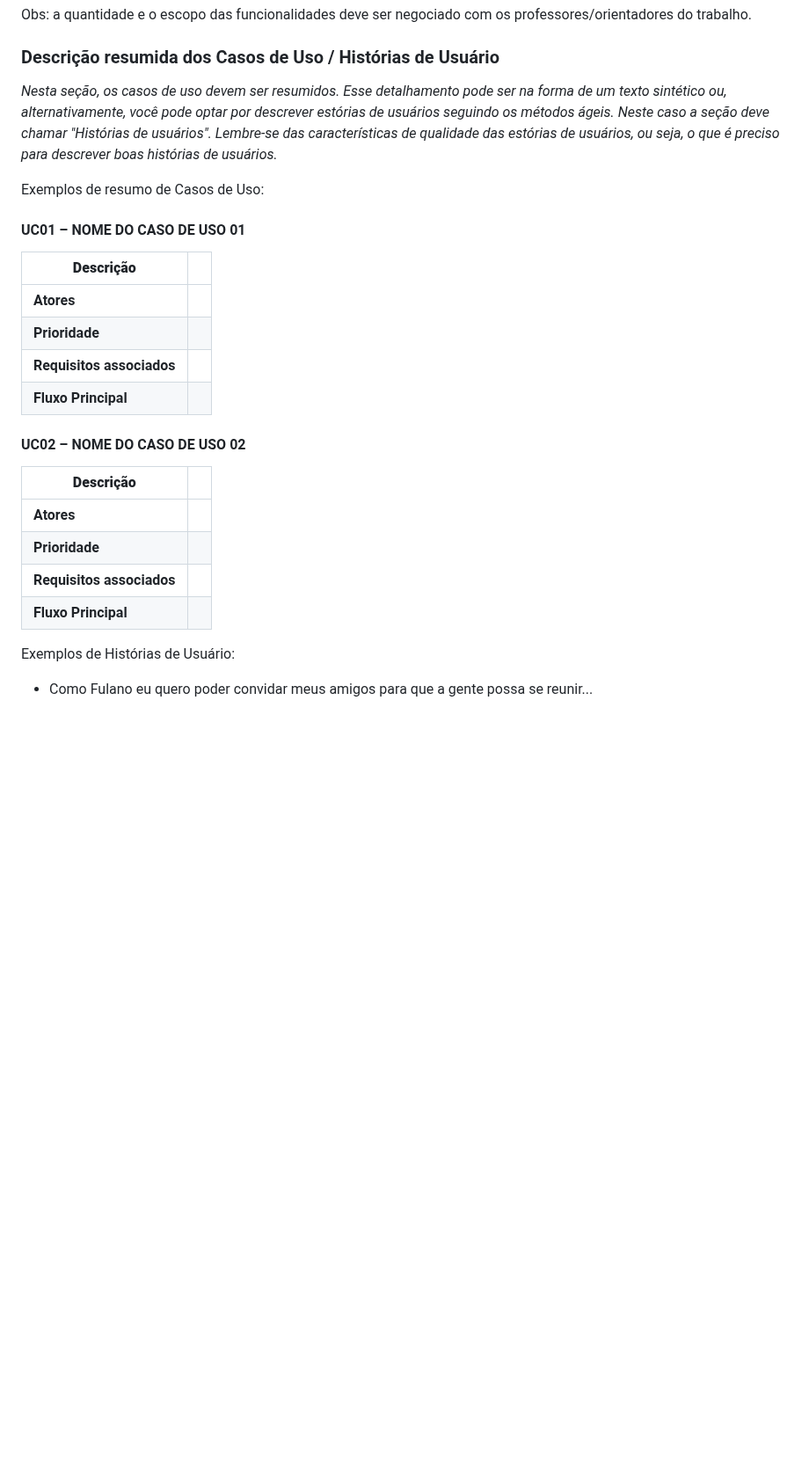
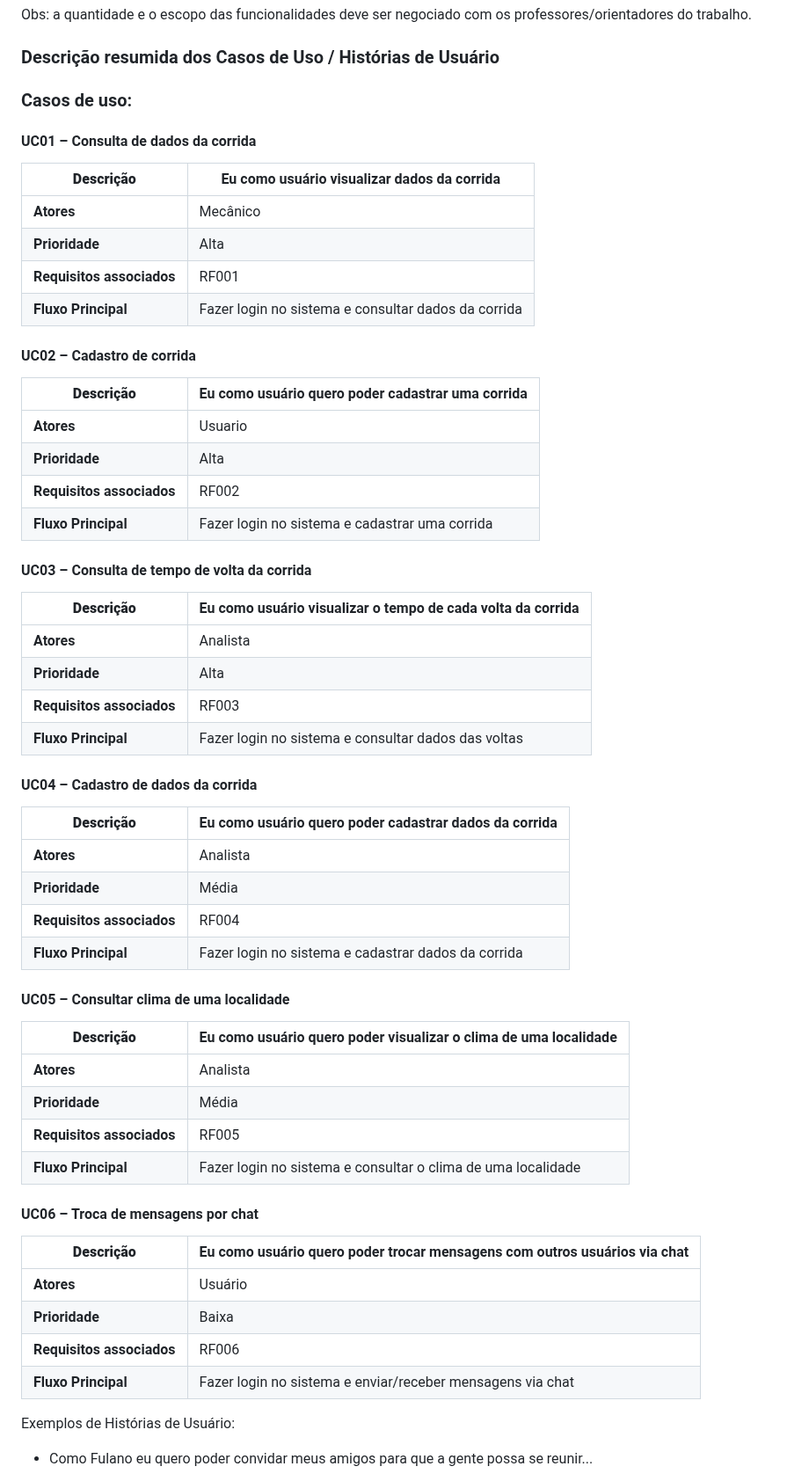
Before and after one commit to ICEI-PUC-Minas-PPLES-TI/plf-es-2023-1-ti5-5104100-race-engineering, a Markdown page: documentacao/documento_de_arquitetura.md, the part around the change. Shown at 88% size. GitHub-like rendering; blank space fills up the shorter version.

Commit message:
feat: adiciona casos de uso

```diff
--- a/documentacao/documento_de_arquitetura.md
+++ b/documentacao/documento_de_arquitetura.md
@@ -212,27 +212,58 @@ Obs: a quantidade e o escopo das funcionalidades deve ser negociado com os profe
 
 ### Descrição resumida dos Casos de Uso / Histórias de Usuário
 
-_Nesta seção, os casos de uso devem ser resumidos. Esse detalhamento pode ser na forma de um texto sintético ou, alternativamente, você pode optar por descrever estórias de usuários seguindo os métodos ágeis. Neste caso a seção deve chamar &quot;Histórias de usuários&quot;. Lembre-se das características de qualidade das estórias de usuários, ou seja, o que é preciso para descrever boas histórias de usuários._
+### Casos de uso:
 
-Exemplos de resumo de Casos de Uso:
+#### UC01 – Consulta de dados da corrida
 
-#### UC01 – NOME DO CASO DE USO 01
+| **Descrição**             | Eu como usuário visualizar dados da corrida          |
+| ------------------------- | ---------------------------------------------------- |
+| **Atores**                | Mecânico                                             |
+| **Prioridade**            | Alta                                                 |
+| **Requisitos associados** | RF001                                                |
+| **Fluxo Principal**       | Fazer login no sistema e consultar dados da corrida |
 
-| **Descrição** | |
-| --- | --- |
-| **Atores** | |
-| **Prioridade** | |
-| **Requisitos associados** | |
-| **Fluxo Principal** | |
+#### UC02 – Cadastro de corrida
+| **Descrição**             | Eu como usuário quero poder cadastrar uma corrida       |
+| ------------------------- | ---------------------------------------------------- |
+| **Atores**                | Usuario                                             |
+| **Prioridade**            | Alta                                                 |
+| **Requisitos associados** | RF002                                                |
+| **Fluxo Principal**       | Fazer login no sistema e cadastrar uma corrida |
 
-#### UC02 – NOME DO CASO DE USO 02
+#### UC03 – Consulta de tempo de volta da corrida
 
-| **Descrição** | |
-| --- | --- |
-| **Atores** | |
-| **Prioridade** | |
-| **Requisitos associados** | |
-| **Fluxo Principal** | |
+| **Descrição**             | Eu como usuário visualizar o tempo de cada volta da corrida        |
+| ------------------------- | ---------------------------------------------------- |
+| **Atores**                | Analista                                             |
+| **Prioridade**            | Alta                                                 |
+| **Requisitos associados** | RF003                                                |
+| **Fluxo Principal**       | Fazer login no sistema e consultar dados das voltas |
+
+#### UC04 – Cadastro de dados da corrida
+| **Descrição**             | Eu como usuário quero poder cadastrar dados da corrida       |
+| ------------------------- | ---------------------------------------------------- |
+| **Atores**                | Analista                                             |
+| **Prioridade**            | Média                                                 |
+| **Requisitos associados** | RF004                                                |
+| **Fluxo Principal**       | Fazer login no sistema e cadastrar dados da corrida |
+
+#### UC05 – Consultar clima de uma localidade
+| **Descrição**             | Eu como usuário quero poder visualizar o clima de uma localidade    |
+| ------------------------- | ---------------------------------------------------- |
+| **Atores**                | Analista                                             |
+| **Prioridade**            | Média                                                 |
+| **Requisitos associados** | RF005                                               |
+| **Fluxo Principal**       | Fazer login no sistema e consultar o clima de uma localidade|
+
+#### UC06 – Troca de mensagens por chat
+| **Descrição**             | Eu como usuário quero poder trocar mensagens com outros usuários via chat    |
+| ------------------------- | ---------------------------------------------------- |
+| **Atores**                | Usuário                                             |
+| **Prioridade**            | Baixa                                                 |
+| **Requisitos associados** | RF006                                               |
+| **Fluxo Principal**       | Fazer login no sistema e enviar/receber mensagens via chat|
+
 
 Exemplos de Histórias de Usuário:
 
```
